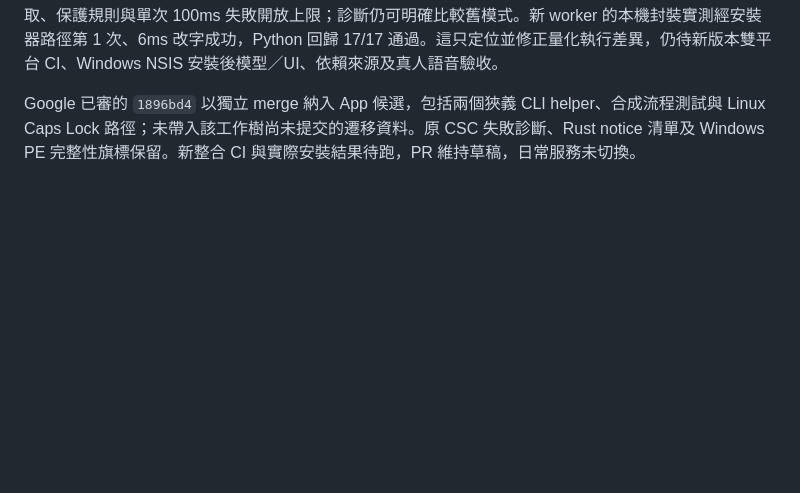
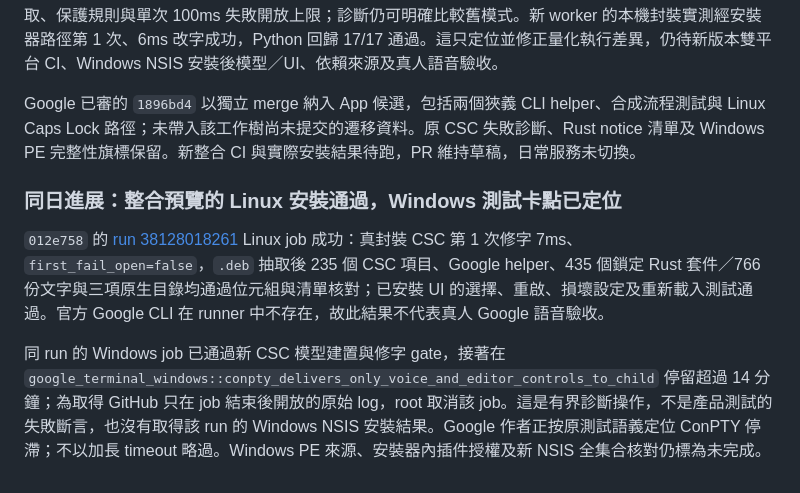
Before and after one commit to Jadiouo/voicetype, a Markdown page: docs/app/DEVLOG.md, the part around the change. Drawn GitHub-style; blank space fills up the shorter version.

Commit message:
Document integrated preview and Windows ConPTY stall

```diff
--- a/docs/app/DEVLOG.md
+++ b/docs/app/DEVLOG.md
@@ -833,3 +833,9 @@ Google App 接線已推送 `2ada6f0`、`a5838a1`，錄音事件處理中的慢
 [run 38127430002](https://github.com/Jadiouo/voicetype/actions/runs/38127430002) 的 Windows 真 CPU 再現原三秒內 28 次不改字；同一合成輸入、同一 QInt8 模型檔與 ONNX Runtime 下，只把 session 的 `x64quantprecision` 設為 1，原本期望字機率 0.000214、未改字，變成 0.998715、15ms 改字成功。據此讓正常 CPU worker 固定使用這個精度模式，保留原模型雜湊、快取、保護規則與單次 100ms 失敗開放上限；診斷仍可明確比較舊模式。新 worker 的本機封裝實測經安裝器路徑第 1 次、6ms 改字成功，Python 回歸 17/17 通過。這只定位並修正量化執行差異，仍待新版本雙平台 CI、Windows NSIS 安裝後模型／UI、依賴來源及真人語音驗收。
 
 Google 已審的 `1896bd4` 以獨立 merge 納入 App 候選，包括兩個狹義 CLI helper、合成流程測試與 Linux Caps Lock 路徑；未帶入該工作樹尚未提交的遷移資料。原 CSC 失敗診斷、Rust notice 清單及 Windows PE 完整性旗標保留。新整合 CI 與實際安裝結果待跑，PR 維持草稿，日常服務未切換。
+
+### 同日進展：整合預覽的 Linux 安裝通過，Windows 測試卡點已定位
+
+`012e758` 的 [run 38128018261](https://github.com/Jadiouo/voicetype/actions/runs/38128018261) Linux job 成功：真封裝 CSC 第 1 次修字 7ms、`first_fail_open=false`，`.deb` 抽取後 235 個 CSC 項目、Google helper、435 個鎖定 Rust 套件／766 份文字與三項原生目錄均通過位元組與清單核對；已安裝 UI 的選擇、重啟、損壞設定及重新載入測試通過。官方 Google CLI 在 runner 中不存在，故此結果不代表真人 Google 語音驗收。
+
+同 run 的 Windows job 已通過新 CSC 模型建置與修字 gate，接著在 `google_terminal_windows::conpty_delivers_only_voice_and_editor_controls_to_child` 停留超過 14 分鐘；為取得 GitHub 只在 job 結束後開放的原始 log，root 取消該 job。這是有界診斷操作，不是產品測試的失敗斷言，也沒有取得該 run 的 Windows NSIS 安裝結果。Google 作者正按原測試語義定位 ConPTY 停滯；不以加長 timeout 略過。Windows PE 來源、安裝器內插件授權及新 NSIS 全集合核對仍標為未完成。
```
